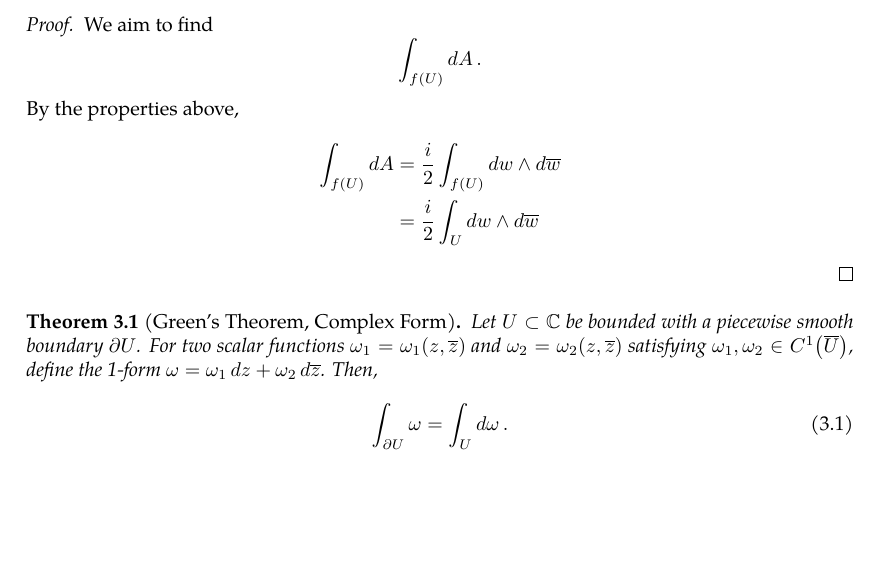
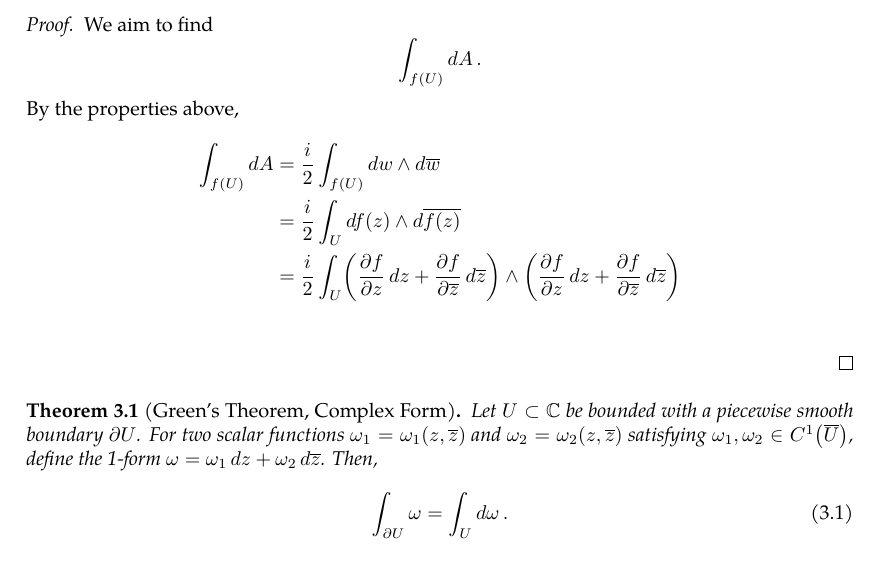
Before and after one commit to slipperking/complex-analysis-latex, a LaTeX document (main.tex): part of page 20 of 45, cut so that both start at the same text, the shorter picture padded with empty space. Compiled offline with pdfLaTeX.

Commit message:
overleaf_to_git (Fri Jun  6 19:58:05 2025 -0700): update main.tex from r8216 to r8223

```diff
--- a/main.tex
+++ b/main.tex
@@ -523,7 +523,8 @@ Analogous to the real case, a 0-form is defined as a scalar-valued function in t
     We aim to find \[\int_{f(U)}\dd{A}.\]
     By the properties above, \begin{align*}
         \int_{f(U)}\dd{A}&=\frac{i}{2}\int_{f(U)}\dd{w}\wedge\dd{\overline{w}}\\
-        &=\frac{i}{2}\int_{U}\dd{w}\wedge\dd{\overline{w}}
+        &=\frac{i}{2}\int_{U}\dd{f(z)}\wedge\dd{\overline{f(z)}}\\
+        &=\frac{i}{2}\int_{U}\paren{\pdv{f}{z}\ddz+\pdv{f}{\overline{z}}\dd{\overline{z}}}\wedge\paren{\pdv{f}{z}\ddz+\pdv{f}{\overline{z}}\dd{\overline{z}}}\\
     \end{align*}
 \end{proof}
 \begin{theorem}[Green's Theorem, Complex Form]\label{thm:complexgreen}
```
